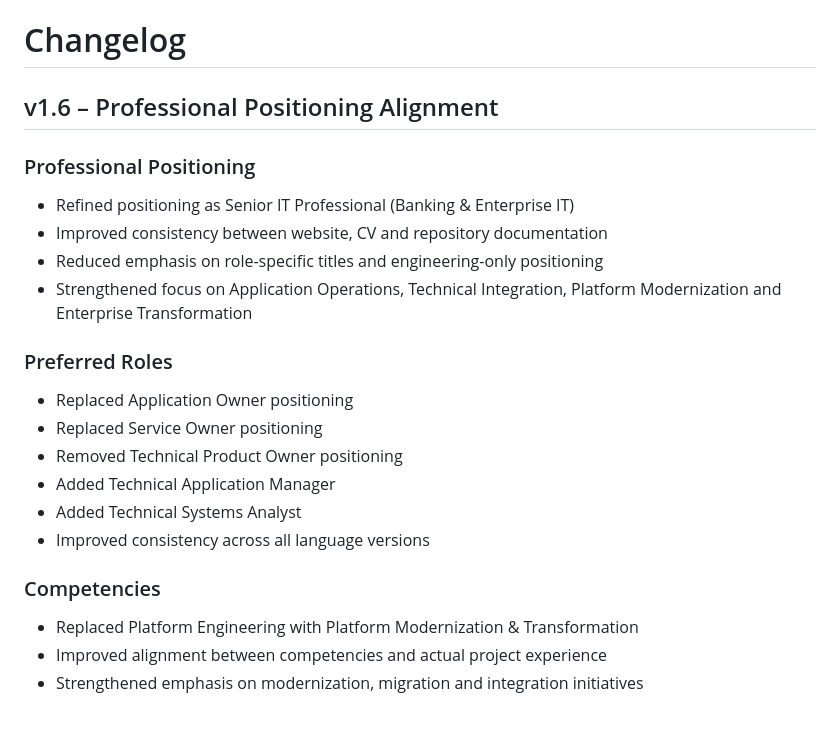
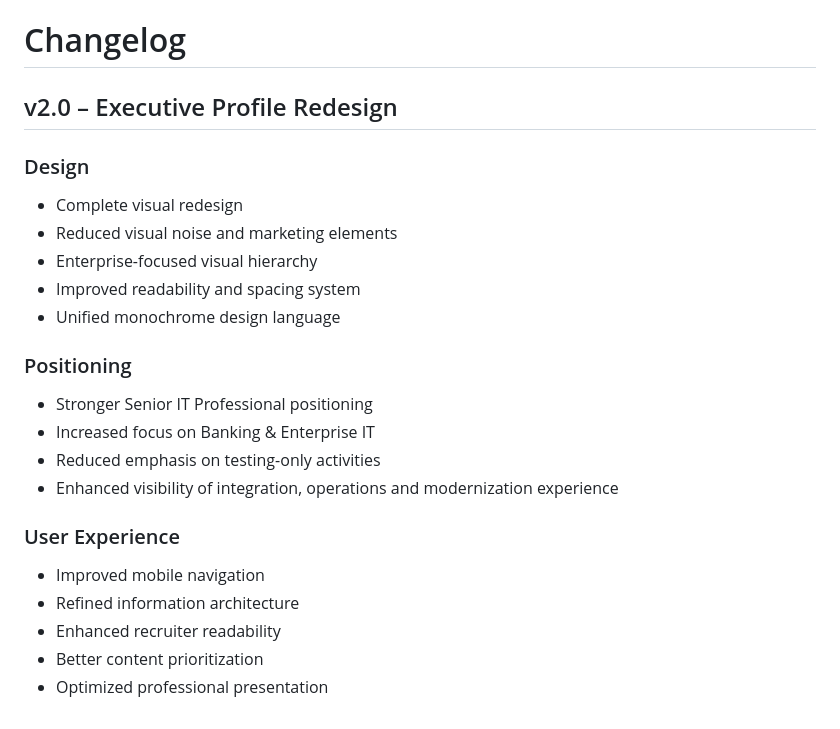
Before and after one commit to toni-bradatsch-ai/toni-bradatsch-ai.github.io, a Markdown page: README.md, the part around one of its changes. Drawn GitHub-style.

```diff
--- a/README.md
+++ b/README.md
@@ -234,26 +246,27 @@ Changes are implemented and validated on `develop` before being merged into `mai
 
 # Changelog
 
-## v1.6 – Professional Positioning Alignment
+## v2.0 – Executive Profile Redesign
 
-### Professional Positioning
+### Design
 
-* Refined positioning as Senior IT Professional (Banking & Enterprise IT)
-* Improved consistency between website, CV and repository documentation
-* Reduced emphasis on role-specific titles and engineering-only positioning
-* Strengthened focus on Application Operations, Technical Integration, Platform Modernization and Enterprise Transformation
+* Complete visual redesign
+* Reduced visual noise and marketing elements
+* Enterprise-focused visual hierarchy
+* Improved readability and spacing system
+* Unified monochrome design language
 
-### Preferred Roles
+### Positioning
 
-* Replaced Application Owner positioning
-* Replaced Service Owner positioning
-* Removed Technical Product Owner positioning
-* Added Technical Application Manager
-* Added Technical Systems Analyst
-* Improved consistency across all language versions
+* Stronger Senior IT Professional positioning
+* Increased focus on Banking & Enterprise IT
+* Reduced emphasis on testing-only activities
+* Enhanced visibility of integration, operations and modernization experience
 
-### Competencies
+### User Experience
 
-* Replaced Platform Engineering with Platform Modernization & Transformation
-* Improved alignment between competencies and actual project experience
-* Strengthened emphasis on modernization, migration and integration initiatives
+* Improved mobile navigation
+* Refined information architecture
+* Enhanced recruiter readability
+* Better content prioritization
+* Optimized professional presentation
```
Also changed, not shown: other parts of README.md (+70 -58 lines).
